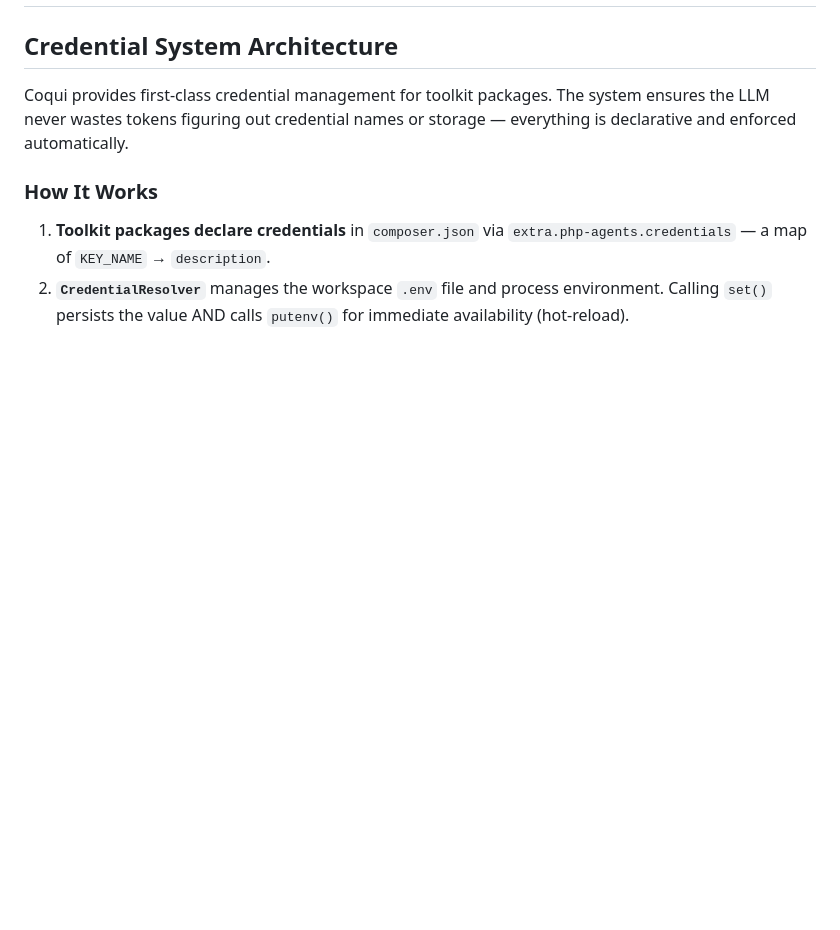
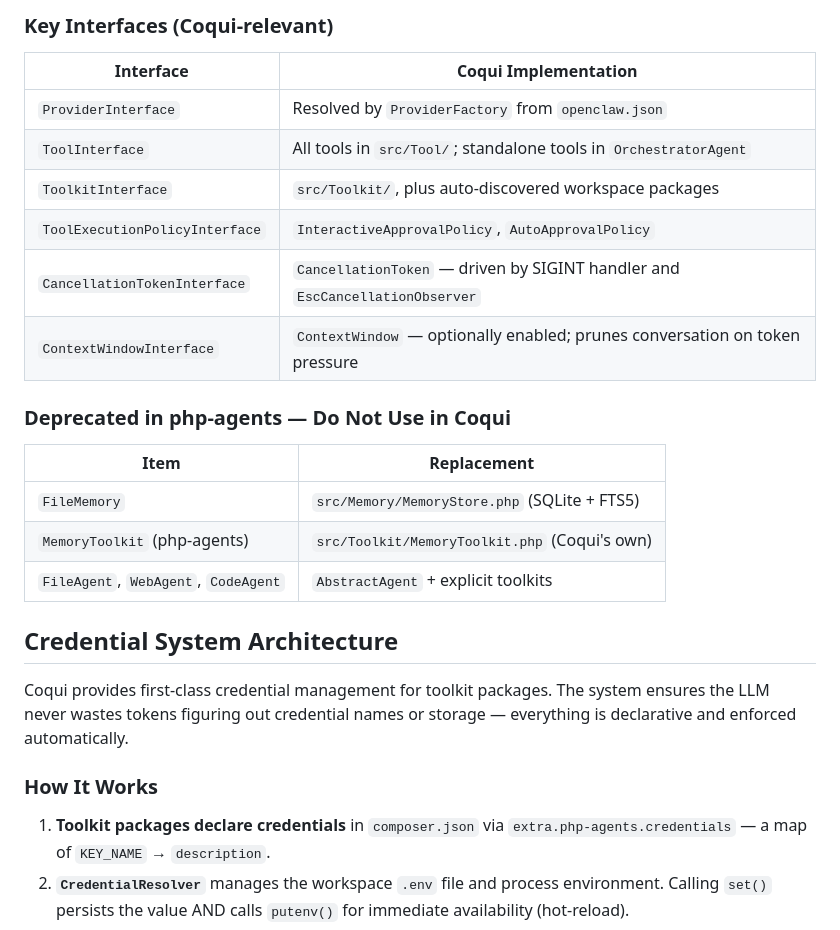
Before and after one commit to AgentCoqui/coqui, a Markdown page: AGENTS.md, the part around one of its changes. Rendered like a GitHub page; blank space fills up the shorter version.

Commit message:
Update AGENTS.md with php-agents foundation details

```diff
--- a/AGENTS.md
+++ b/AGENTS.md
@@ -2,3 +49,23 @@
+### Key Interfaces (Coqui-relevant)
+
+| Interface | Coqui Implementation |
+| --------------------------------- | ------------------------------------------------------------------ |
+| `ProviderInterface` | Resolved by `ProviderFactory` from `openclaw.json` |
+| `ToolInterface` | All tools in `src/Tool/`; standalone tools in `OrchestratorAgent` |
+| `ToolkitInterface` | `src/Toolkit/`, plus auto-discovered workspace packages |
+| `ToolExecutionPolicyInterface` | `InteractiveApprovalPolicy`, `AutoApprovalPolicy` |
+| `CancellationTokenInterface` | `CancellationToken` — driven by SIGINT handler and `EscCancellationObserver` |
+| `ContextWindowInterface` | `ContextWindow` — optionally enabled; prunes conversation on token pressure |
+
+### Deprecated in php-agents — Do Not Use in Coqui
+
+| Item | Replacement |
+| ----------------------------------- | ------------------------------------- |
+| `FileMemory` | `src/Memory/MemoryStore.php` (SQLite + FTS5) |
+| `MemoryToolkit` (php-agents) | `src/Toolkit/MemoryToolkit.php` (Coqui's own) |
+| `FileAgent`, `WebAgent`, `CodeAgent` | `AbstractAgent` + explicit toolkits |
+
+
 
 ## Credential System Architecture
 
```
Also changed, not shown: other parts of AGENTS.md (+47 -0 lines).
